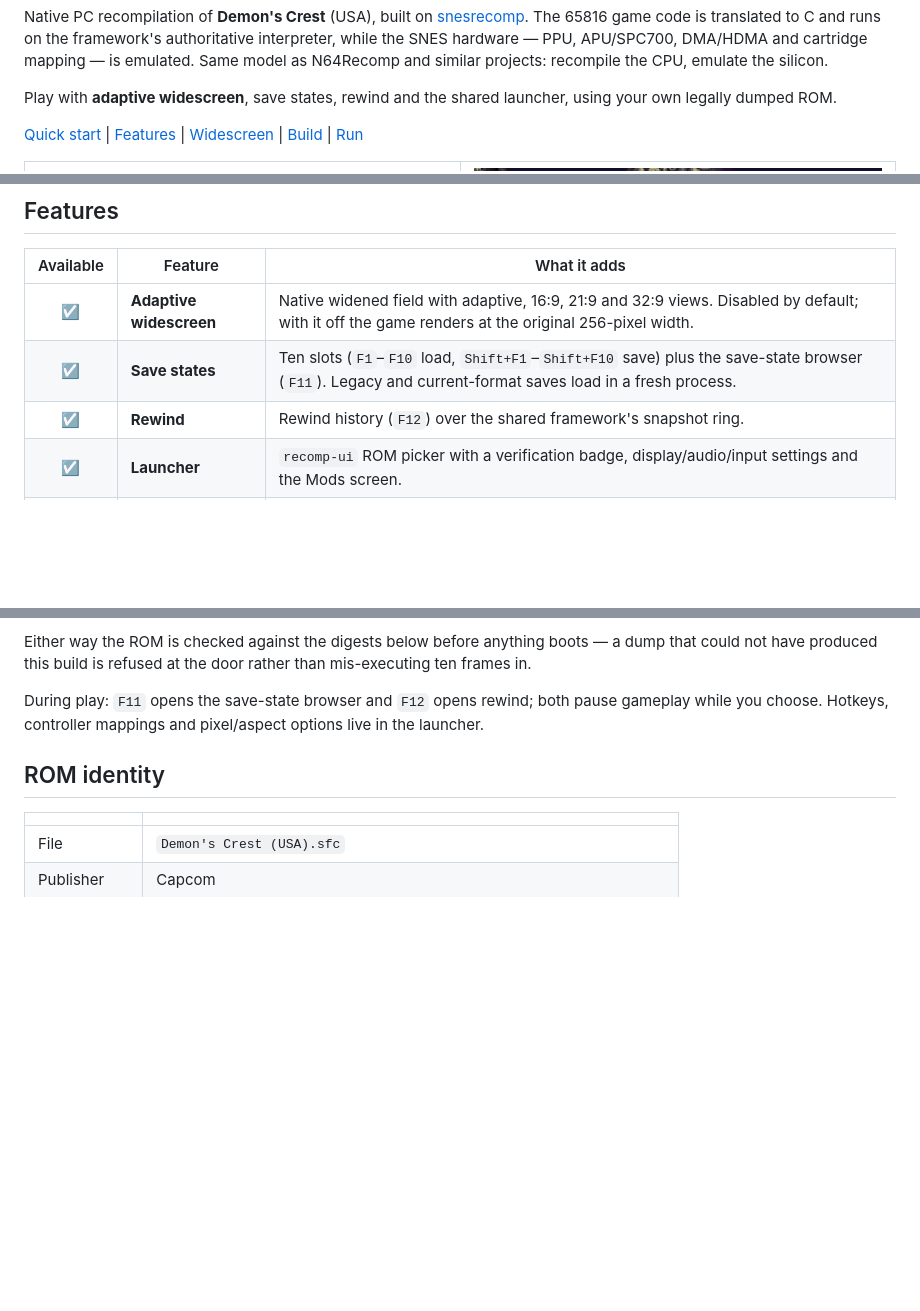
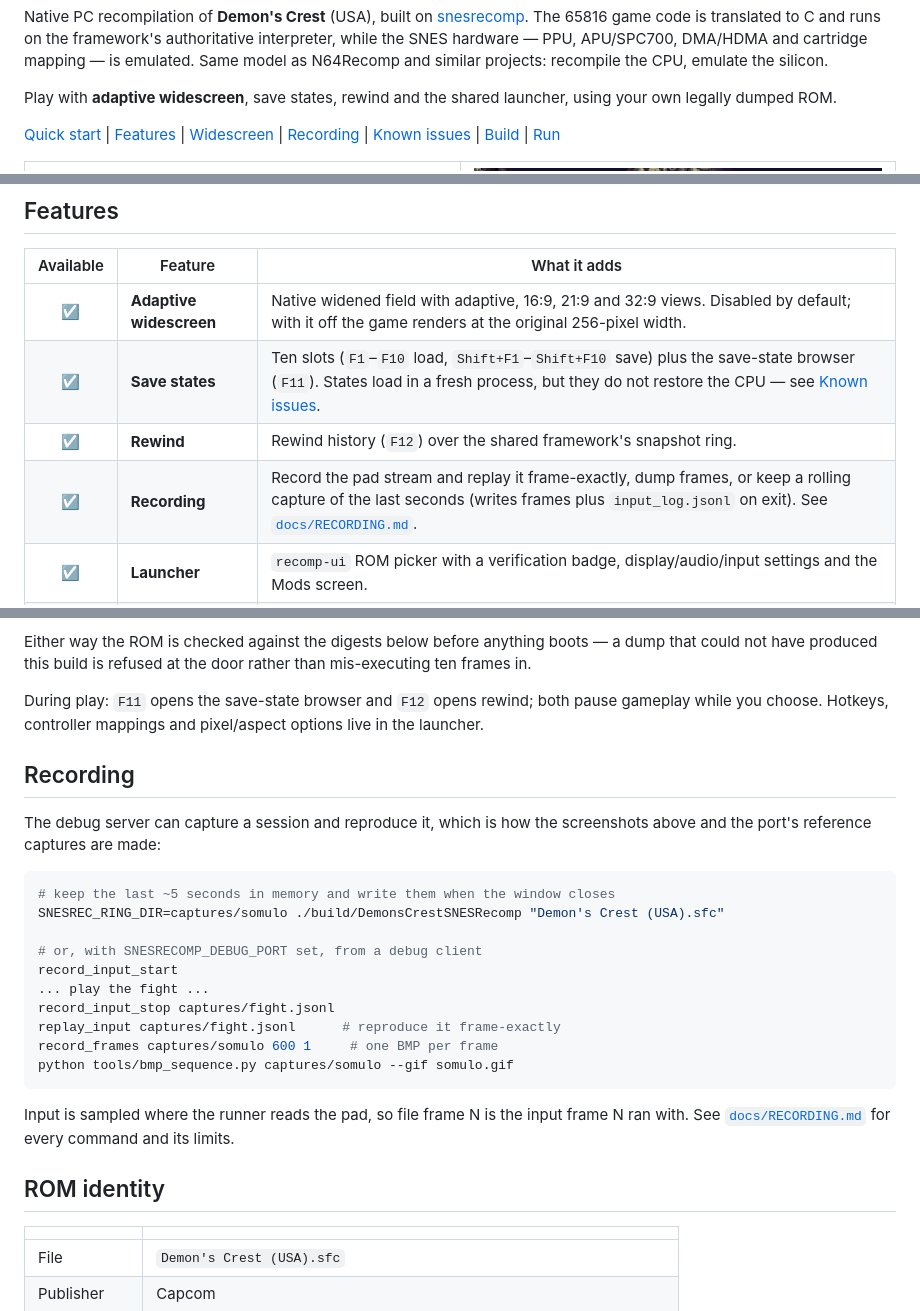
Before and after one commit to magnopaz/DemonsCrestSNESRecomp, a Markdown page: README.md, 3 parts joined by grey strips. GitHub-like rendering; blank space fills up the shorter version.

````diff
--- a/README.md
+++ b/README.md
@@ -13,6 +13,8 @@ using your own legally dumped ROM.
 [Quick start](#quick-start-build-from-source) |
 [Features](#features) |
 [Widescreen](#widescreen) |
+[Recording](#recording) |
+[Known issues](#known-issues) |
 [Build](#build) |
 [Run](#run)
 
@@ -55,8 +128,9 @@ remaining work, so treat a full-game playthrough as not yet certified.
 | Available | Feature | What it adds |
 |:---------:|---------|--------------|
 | &#9745; | **Adaptive widescreen** | Native widened field with adaptive, 16:9, 21:9 and 32:9 views. Disabled by default; with it off the game renders at the original 256-pixel width. |
-| &#9745; | **Save states** | Ten slots (`F1`–`F10` load, `Shift+F1`–`Shift+F10` save) plus the save-state browser (`F11`). Legacy and current-format saves load in a fresh process. |
+| &#9745; | **Save states** | Ten slots (`F1`–`F10` load, `Shift+F1`–`Shift+F10` save) plus the save-state browser (`F11`). States load in a fresh process, but they do not restore the CPU — see [Known issues](#known-issues). |
 | &#9745; | **Rewind** | Rewind history (`F12`) over the shared framework's snapshot ring. |
+| &#9745; | **Recording** | Record the pad stream and replay it frame-exactly, dump frames, or keep a rolling capture of the last seconds (writes frames plus `input_log.jsonl` on exit). See [`docs/RECORDING.md`](docs/RECORDING.md). |
 | &#9745; | **Launcher** | `recomp-ui` ROM picker with a verification badge, display/audio/input settings and the Mods screen. |
 | &#9745; | **ROM verification** | The ROM is checked against the project digests before anything boots; a mismatched dump is refused instead of mis-executing. |
 | &#9745; | **Authentic 4:3** | The original 256-pixel field and layer layout remain the default when the widescreen mod is off. |
@@ -186,6 +260,28 @@ During play: `F11` opens the save-state browser and `F12` opens rewind; both
 pause gameplay while you choose. Hotkeys, controller mappings and pixel/aspect
 options live in the launcher.
 
+## Recording
+
+The debug server can capture a session and reproduce it, which is how the
+screenshots above and the port's reference captures are made:
+
+```sh
+# keep the last ~5 seconds in memory and write them when the window closes
+SNESREC_RING_DIR=captures/somulo ./build/DemonsCrestSNESRecomp "Demon's Crest (USA).sfc"
+
+# or, with SNESRECOMP_DEBUG_PORT set, from a debug client
+record_input_start
+... play the fight ...
+record_input_stop captures/fight.jsonl
+replay_input captures/fight.jsonl      # reproduce it frame-exactly
+record_frames captures/somulo 600 1     # one BMP per frame
+python tools/bmp_sequence.py captures/somulo --gif somulo.gif
+```
+
+Input is sampled where the runner reads the pad, so file frame N is the input
+frame N ran with. See [`docs/RECORDING.md`](docs/RECORDING.md) for every command
+and its limits.
+
 ## ROM identity
 
 | | |
````
Also changed, not shown: other parts of README.md (+72 -1 lines), docs/screenshots/aerial-form-mountains.png (added), docs/screenshots/castle-flight.png (added), docs/screenshots/ice-cavern-boss.png (added), docs/screenshots/somulo-firewall.png (added).
